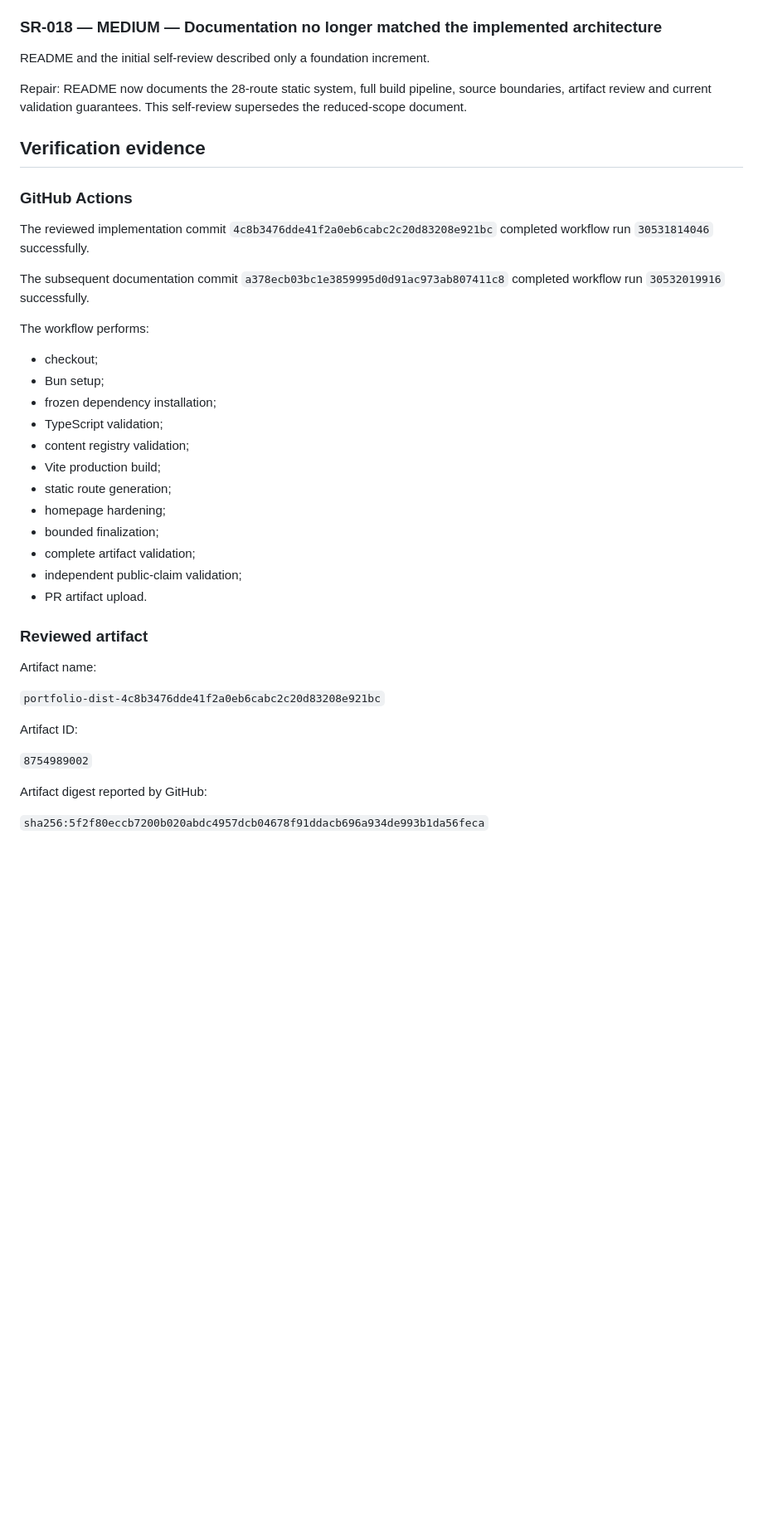
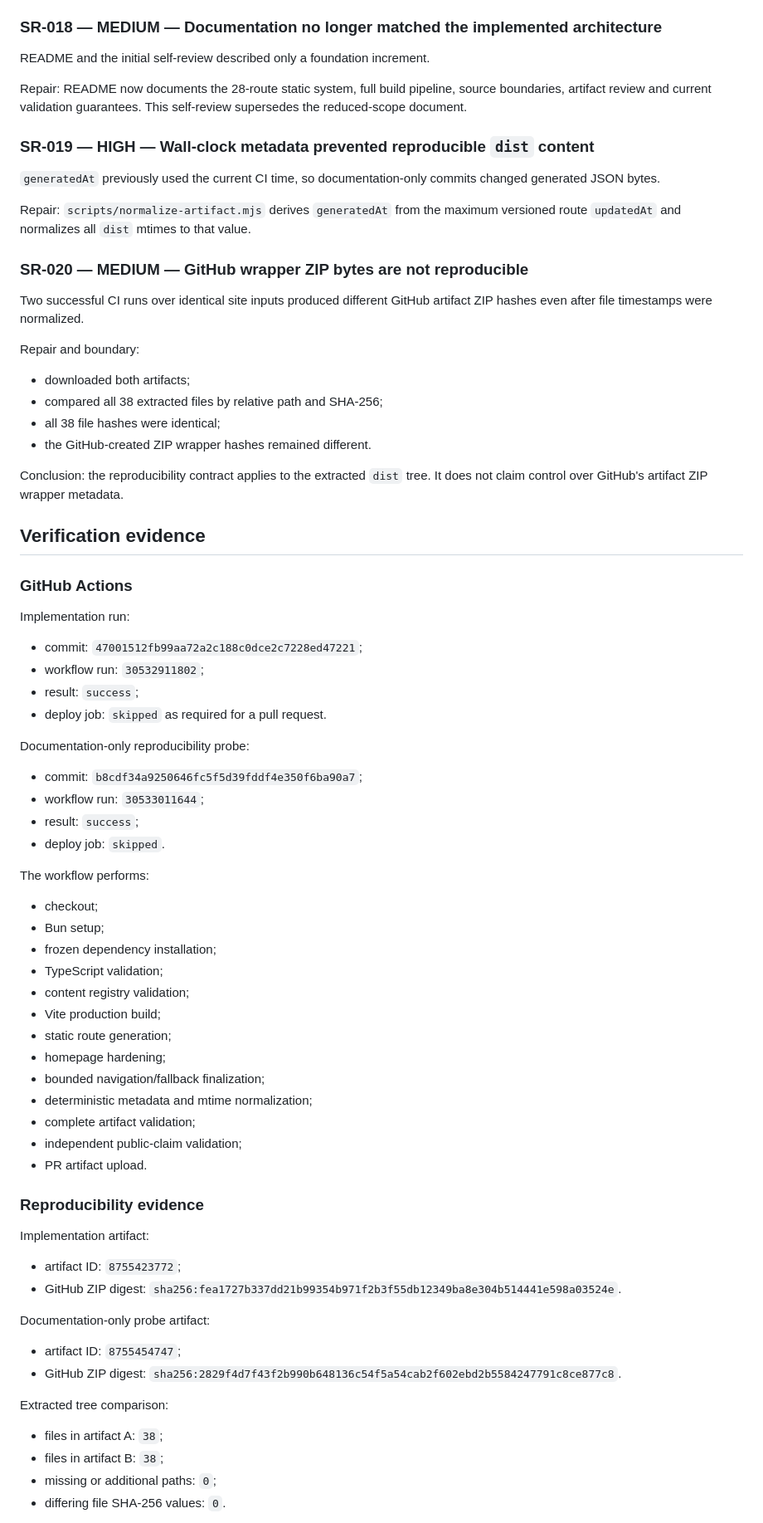
Before and after one commit to nonamezisntreal/webgl-portfolio, a Markdown page: docs/plans/2026-07-30-portfolio-static-seo-self-review.md, the part around one of its changes. Shown at 83% size. GitHub-like rendering; blank space fills up the shorter version.

Commit message:
docs: finalize portfolio self review and reproducibility boundary

```diff
--- a/docs/plans/2026-07-30-portfolio-static-seo-self-review.md
+++ b/docs/plans/2026-07-30-portfolio-static-seo-self-review.md
@@ -164,13 +166,42 @@ README and the initial self-review described only a foundation increment.
 
 Repair: README now documents the 28-route static system, full build pipeline, source boundaries, artifact review and current validation guarantees. This self-review supersedes the reduced-scope document.
 
+### SR-019 — HIGH — Wall-clock metadata prevented reproducible `dist` content
+
+`generatedAt` previously used the current CI time, so documentation-only commits changed generated JSON bytes.
+
+Repair: `scripts/normalize-artifact.mjs` derives `generatedAt` from the maximum versioned route `updatedAt` and normalizes all `dist` mtimes to that value.
+
+### SR-020 — MEDIUM — GitHub wrapper ZIP bytes are not reproducible
+
+Two successful CI runs over identical site inputs produced different GitHub artifact ZIP hashes even after file timestamps were normalized.
+
+Repair and boundary:
+
+- downloaded both artifacts;
+- compared all 38 extracted files by relative path and SHA-256;
+- all 38 file hashes were identical;
+- the GitHub-created ZIP wrapper hashes remained different.
+
+Conclusion: the reproducibility contract applies to the extracted `dist` tree. It does not claim control over GitHub's artifact ZIP wrapper metadata.
+
 ## Verification evidence
 
 ### GitHub Actions
 
-The reviewed implementation commit `4c8b3476dde41f2a0eb6cabc2c20d83208e921bc` completed workflow run `30531814046` successfully.
+Implementation run:
 
-The subsequent documentation commit `a378ecb03bc1e3859995d0d91ac973ab807411c8` completed workflow run `30532019916` successfully.
+- commit: `47001512fb99aa72a2c188c0dce2c7228ed47221`;
+- workflow run: `30532911802`;
+- result: `success`;
+- deploy job: `skipped` as required for a pull request.
+
+Documentation-only reproducibility probe:
+
+- commit: `b8cdf34a9250646fc5f5d39fddf4e350f6ba90a7`;
+- workflow run: `30533011644`;
+- result: `success`;
+- deploy job: `skipped`.
 
 The workflow performs:
 
@@ -182,22 +213,28 @@ The workflow performs:
 - Vite production build;
 - static route generation;
 - homepage hardening;
-- bounded finalization;
+- bounded navigation/fallback finalization;
+- deterministic metadata and mtime normalization;
 - complete artifact validation;
 - independent public-claim validation;
 - PR artifact upload.
 
-### Reviewed artifact
+### Reproducibility evidence
 
-Artifact name:
+Implementation artifact:
 
-`portfolio-dist-4c8b3476dde41f2a0eb6cabc2c20d83208e921bc`
+- artifact ID: `8755423772`;
+- GitHub ZIP digest: `sha256:fea1727b337dd21b99354b971f2b3f55db12349ba8e304b514441e598a03524e`.
 
-Artifact ID:
+Documentation-only probe artifact:
 
-`8754989002`
+- artifact ID: `8755454747`;
+- GitHub ZIP digest: `sha256:2829f4d7f43f2b990b648136c54f5a54cab2f602ebd2b5584247791c8ce877c8`.
 
-Artifact digest reported by GitHub:
+Extracted tree comparison:
 
-`sha256:5f2f80eccb7200b020abdc4957dcb04678f91ddacb696a934de993b1da56feca`
+- files in artifact A: `38`;
+- files in artifact B: `38`;
+- missing or additional paths: `0`;
+- differing file SHA-256 values: `0`.
 
```
Also changed, not shown: other parts of docs/plans/2026-07-30-portfolio-static-seo-self-review.md (+20 -14 lines).
